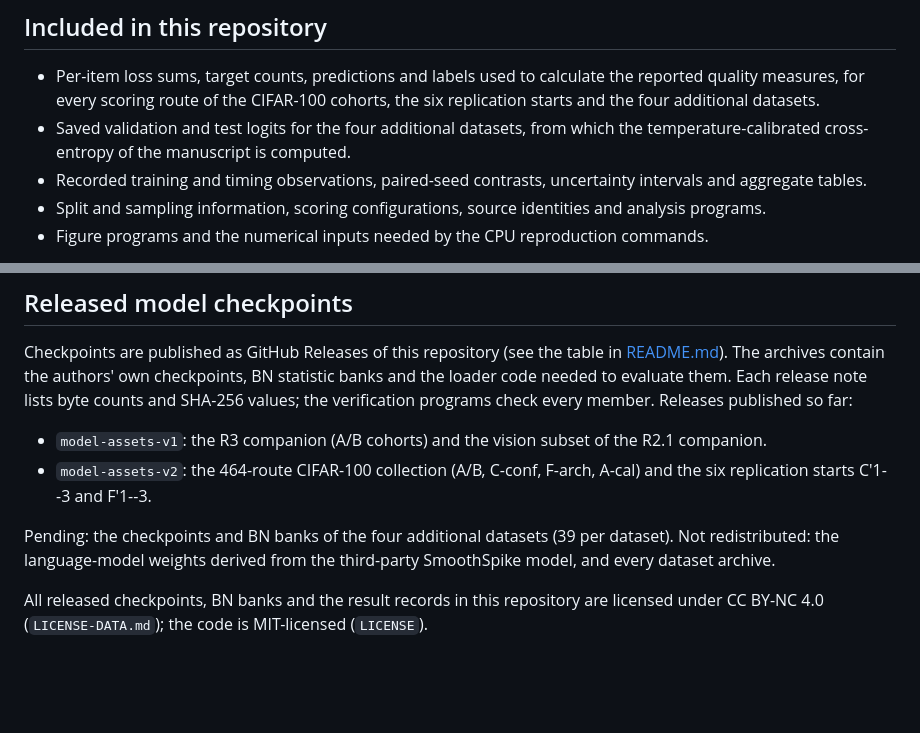
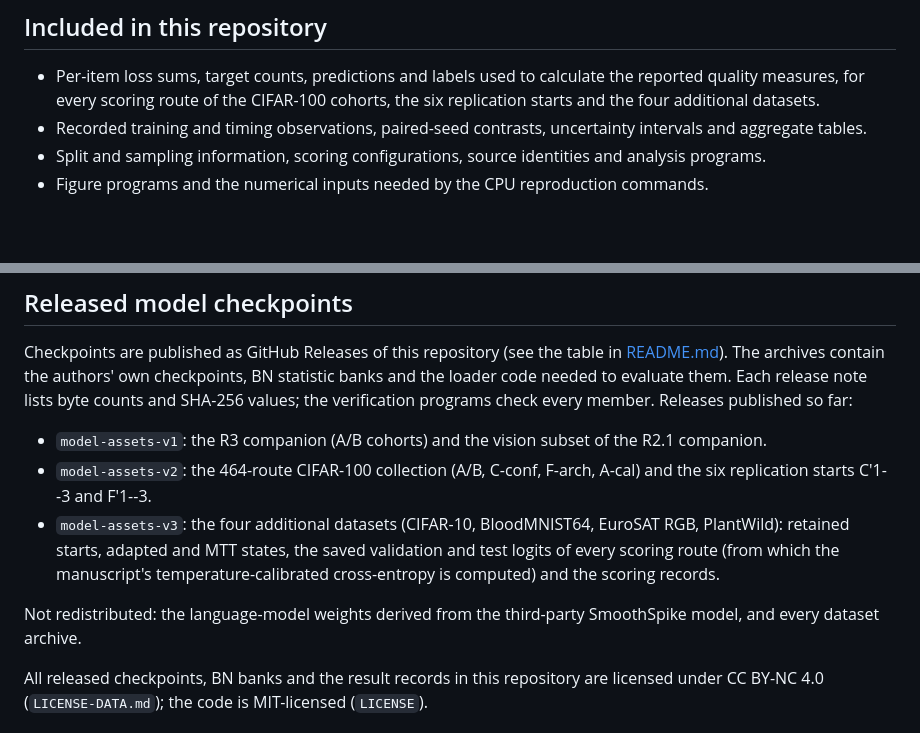
Before and after one commit to Shengda21/SNN3, a Markdown page: DATA.md, 2 parts joined by grey strips. Drawn GitHub-style; blank space fills up the shorter version.

Commit message:
List the third model release in README and DATA
model-assets-v3 distributes the four additional datasets (retained starts, adapted and MTT states, saved logits of every scoring route, scoring records). The statement that saved logits are included in the repository is replaced by a pointer to that release.

```diff
--- a/DATA.md
+++ b/DATA.md
@@ -3,7 +3,6 @@
 ## Included in this repository
 
 - Per-item loss sums, target counts, predictions and labels used to calculate the reported quality measures, for every scoring route of the CIFAR-100 cohorts, the six replication starts and the four additional datasets.
-- Saved validation and test logits for the four additional datasets, from which the temperature-calibrated cross-entropy of the manuscript is computed.
 - Recorded training and timing observations, paired-seed contrasts, uncertainty intervals and aggregate tables.
 - Split and sampling information, scoring configurations, source identities and analysis programs.
 - Figure programs and the numerical inputs needed by the CPU reproduction commands.
@@ -16,8 +15,9 @@ Checkpoints are published as GitHub Releases of this repository (see the table i
 
 - `model-assets-v1`: the R3 companion (A/B cohorts) and the vision subset of the R2.1 companion.
 - `model-assets-v2`: the 464-route CIFAR-100 collection (A/B, C-conf, F-arch, A-cal) and the six replication starts C'1--3 and F'1--3.
+- `model-assets-v3`: the four additional datasets (CIFAR-10, BloodMNIST64, EuroSAT RGB, PlantWild): retained starts, adapted and MTT states, the saved validation and test logits of every scoring route (from which the manuscript's temperature-calibrated cross-entropy is computed) and the scoring records.
 
-Pending: the checkpoints and BN banks of the four additional datasets (39 per dataset). Not redistributed: the language-model weights derived from the third-party SmoothSpike model, and every dataset archive.
+Not redistributed: the language-model weights derived from the third-party SmoothSpike model, and every dataset archive.
 
 All released checkpoints, BN banks and the result records in this repository are licensed under CC BY-NC 4.0 (`LICENSE-DATA.md`); the code is MIT-licensed (`LICENSE`).
 
```
